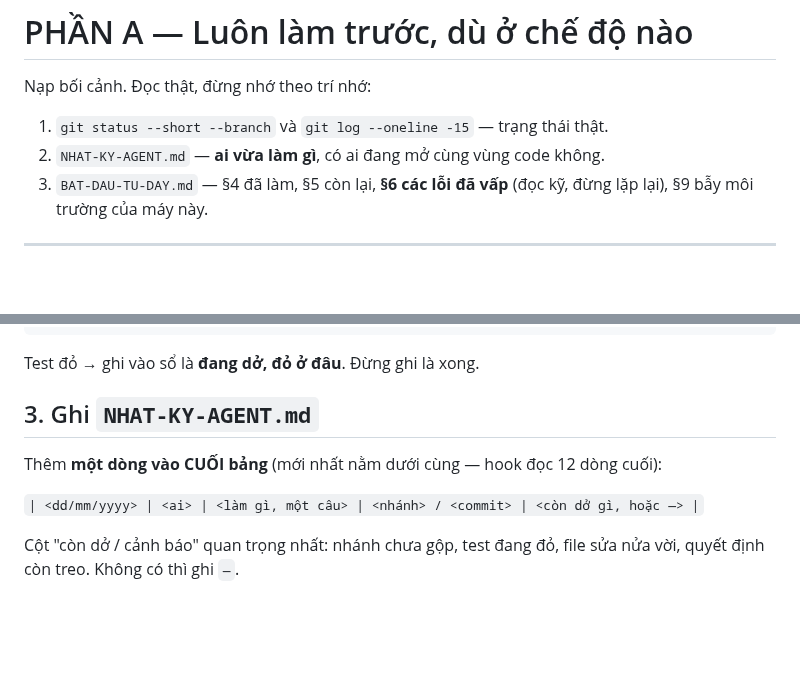
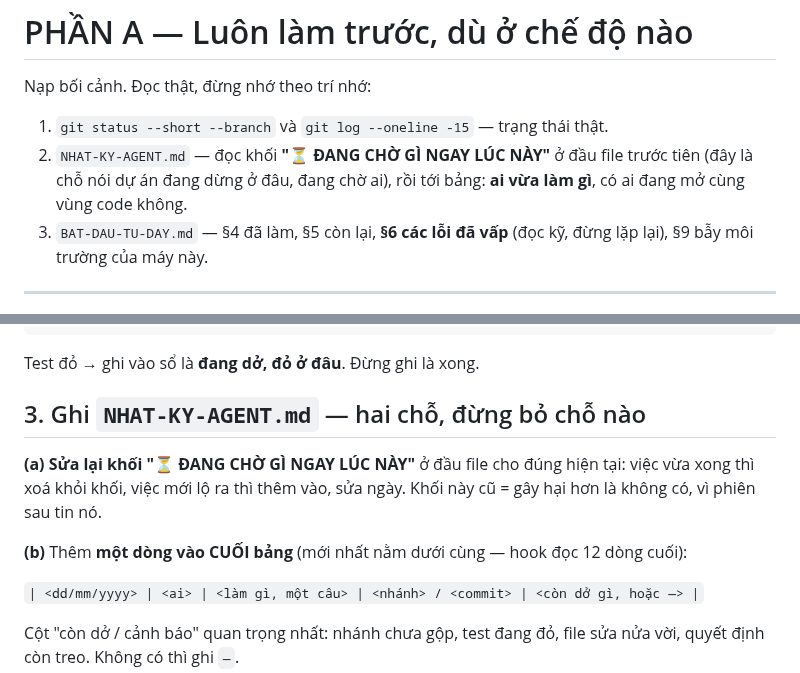
Before and after one commit to KNAGENCY/NRO_GoiBanGiao, a Markdown page: .claude/commands/viec.md, 2 parts joined by grey strips. Drawn GitHub-style; blank space fills up the shorter version.

```diff
--- a/.claude/commands/viec.md
+++ b/.claude/commands/viec.md
@@ -15,7 +15,9 @@ Người dùng nói thêm: $ARGUMENTS
 Nạp bối cảnh. Đọc thật, đừng nhớ theo trí nhớ:
 
 1. `git status --short --branch` và `git log --oneline -15` — trạng thái thật.
-2. `NHAT-KY-AGENT.md` — **ai vừa làm gì**, có ai đang mở cùng vùng code không.
+2. `NHAT-KY-AGENT.md` — đọc khối **"⏳ ĐANG CHỜ GÌ NGAY LÚC NÀY"** ở đầu file trước tiên
+   (đây là chỗ nói dự án đang dừng ở đâu, đang chờ ai), rồi tới bảng: **ai vừa làm gì**,
+   có ai đang mở cùng vùng code không.
 3. `BAT-DAU-TU-DAY.md` — §4 đã làm, §5 còn lại, **§6 các lỗi đã vấp** (đọc kỹ, đừng lặp
    lại), §9 bẫy môi trường của máy này.
 
@@ -92,8 +94,13 @@ npm run build
 
 Test đỏ → ghi vào sổ là **đang dở, đỏ ở đâu**. Đừng ghi là xong.
 
-## 3. Ghi `NHAT-KY-AGENT.md`
-Thêm **một dòng vào CUỐI bảng** (mới nhất nằm dưới cùng — hook đọc 12 dòng cuối):
+## 3. Ghi `NHAT-KY-AGENT.md` — hai chỗ, đừng bỏ chỗ nào
+
+**(a) Sửa lại khối "⏳ ĐANG CHỜ GÌ NGAY LÚC NÀY"** ở đầu file cho đúng hiện tại: việc vừa
+xong thì xoá khỏi khối, việc mới lộ ra thì thêm vào, sửa ngày. Khối này cũ = gây hại hơn
+là không có, vì phiên sau tin nó.
+
+**(b)** Thêm **một dòng vào CUỐI bảng** (mới nhất nằm dưới cùng — hook đọc 12 dòng cuối):
 
 `| <dd/mm/yyyy> | <ai> | <làm gì, một câu> | <nhánh> / <commit> | <còn dở gì, hoặc —> |`
 
```
Also changed, not shown: NHAT-KY-AGENT.md (+18 -0 lines).
